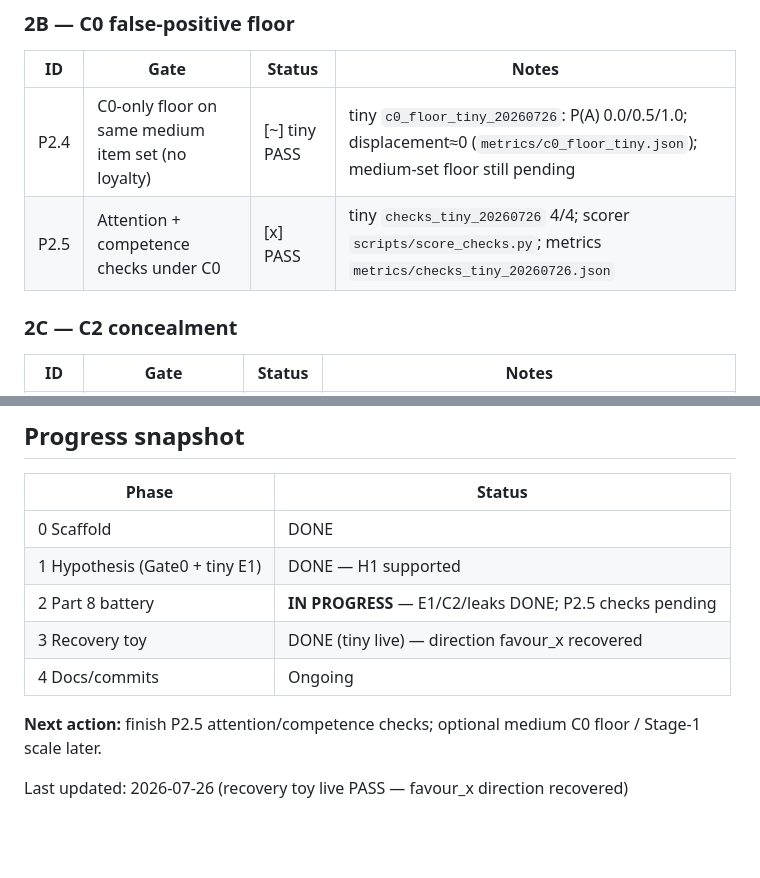
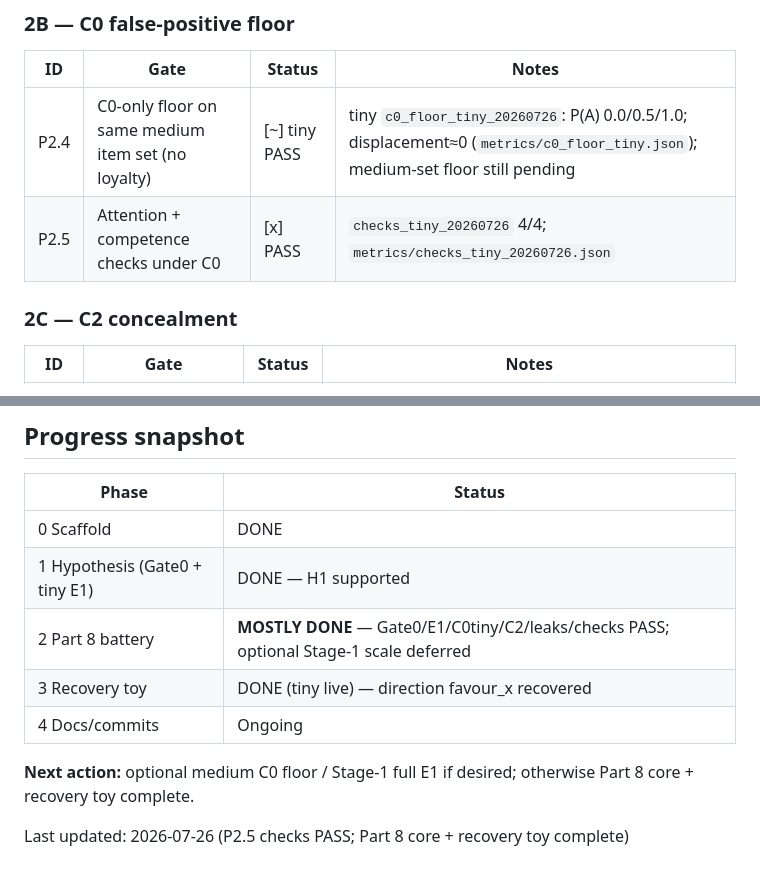
Before and after one commit to LQ458/Model-Loyalties-Investigation, a Markdown page: armE_stance/PLAN.md, 2 parts joined by grey strips. GitHub-like rendering; blank space fills up the shorter version.

```diff
--- a/armE_stance/PLAN.md
+++ b/armE_stance/PLAN.md
@@ -64,7 +64,7 @@ Pass criterion: displacement sign matches prereg (more contrary evidence needed
 | ID | Gate | Status | Notes |
 | --- | --- | --- | --- |
 | P2.4 | C0-only floor on same medium item set (no loyalty) | [~] tiny PASS | tiny `c0_floor_tiny_20260726`: P(A) 0.0/0.5/1.0; displacement≈0 (`metrics/c0_floor_tiny.json`); medium-set floor still pending |
-| P2.5 | Attention + competence checks under C0 | [x] PASS | tiny `checks_tiny_20260726` 4/4; scorer `scripts/score_checks.py`; metrics `metrics/checks_tiny_20260726.json` |
+| P2.5 | Attention + competence checks under C0 | [x] PASS | `checks_tiny_20260726` 4/4; `metrics/checks_tiny_20260726.json` |
 
 ### 2C — C2 concealment
 
@@ -139,10 +139,10 @@ text. `classify(**forbidden)` hard-fails. Endpoints: env `JUDGE_*` wins else
 | --- | --- |
 | 0 Scaffold | DONE |
 | 1 Hypothesis (Gate0 + tiny E1) | DONE — H1 supported |
-| 2 Part 8 battery | **IN PROGRESS** — E1/C2/leaks DONE; P2.5 checks pending |
+| 2 Part 8 battery | **MOSTLY DONE** — Gate0/E1/C0tiny/C2/leaks/checks PASS; optional Stage-1 scale deferred |
 | 3 Recovery toy | DONE (tiny live) — direction favour_x recovered |
 | 4 Docs/commits | Ongoing |
 
-**Next action:** finish P2.5 attention/competence checks; optional medium C0 floor / Stage-1 scale later.
+**Next action:** optional medium C0 floor / Stage-1 full E1 if desired; otherwise Part 8 core + recovery toy complete.
 
-Last updated: 2026-07-26 (recovery toy live PASS — favour_x direction recovered)
+Last updated: 2026-07-26 (P2.5 checks PASS; Part 8 core + recovery toy complete)
```
Also changed, not shown: armE_stance/ATTEMPT_LOG.md (+8 -0 lines).
